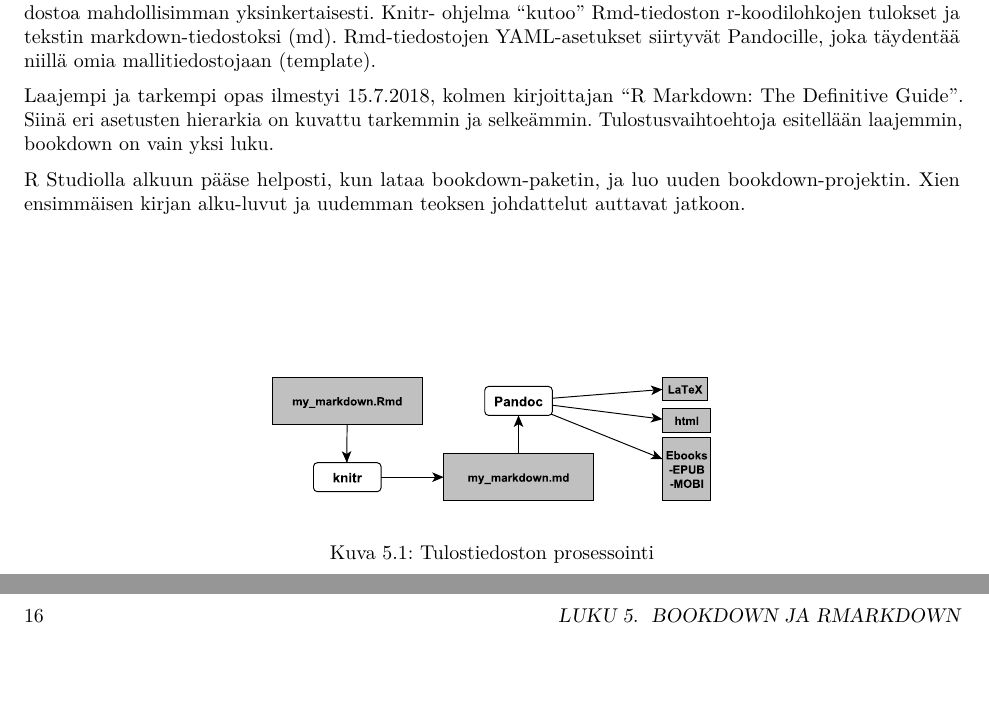
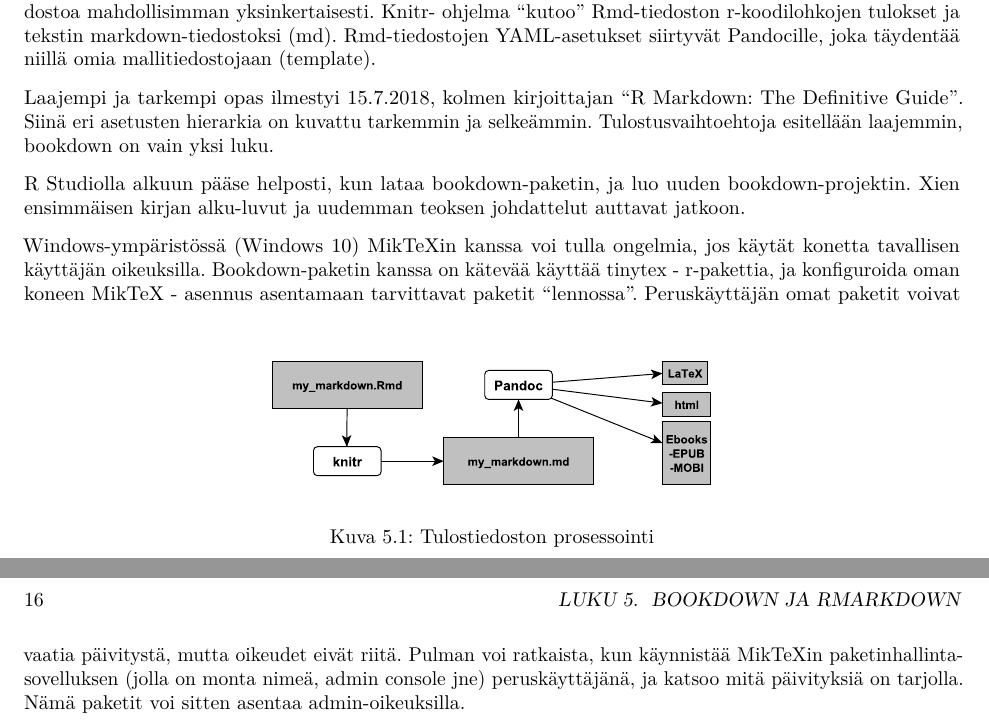
Before and after one commit to hirjus/test1, a LaTeX book (docs/bookdown-testi1.tex): two parts of pages 15 and 16 of 17, joined at a grey line, cut so that both start at the same text, the shorter picture padded with empty space. Compiled offline with pdfLaTeX.

Commit message:
MikTeX-päivityspulman ratkaisu
Korjattiin MikTeX-päivityksen aiheuttama ongelma, rikkoi pdf-tulostuksen. Lisättiin lyhyt ohje dokumenttiin.

```diff
--- a/docs/bookdown-testi1.tex
+++ b/docs/bookdown-testi1.tex
@@ -131,7 +131,7 @@
   \postauthor{\par}
       \predate{\centering\large\emph}
   \postdate{\par}
-    \date{2018-08-06 (Versio 3.02)}
+    \date{2018-10-25 (Versio 3.02)}
 
 
 \usepackage{amsthm}
@@ -641,6 +641,16 @@ R Studiolla alkuun pääse helposti, kun lataa bookdown-paketin, ja luo
 uuden bookdown-projektin. Xien ensimmäisen kirjan alku-luvut ja uudemman
 teoksen johdattelut auttavat jatkoon.
 
+Windows-ympäristössä (Windows 10) MikTeXin kanssa voi tulla ongelmia,
+jos käytät konetta tavallisen käyttäjän oikeuksilla. Bookdown-paketin
+kanssa on kätevää käyttää tinytex - r-pakettia, ja konfiguroida oman
+koneen MikTeX - asennus asentamaan tarvittavat paketit ``lennossa''.
+Peruskäyttäjän omat paketit voivat vaatia päivitystä, mutta oikeudet
+eivät riitä. Pulman voi ratkaista, kun käynnistää MikTeXin
+paketinhallintasovelluksen (jolla on monta nimeä, admin console jne)
+peruskäyttäjänä, ja katsoo mitä päivityksiä on tarjolla. Nämä paketit
+voi sitten asentaa admin-oikeuksilla.
+
 \bibliography{bdtest1.bib}
 
 
```
Also changed, not shown: README.md, docs/bookdown-testi1.pdf, 6 other files.
